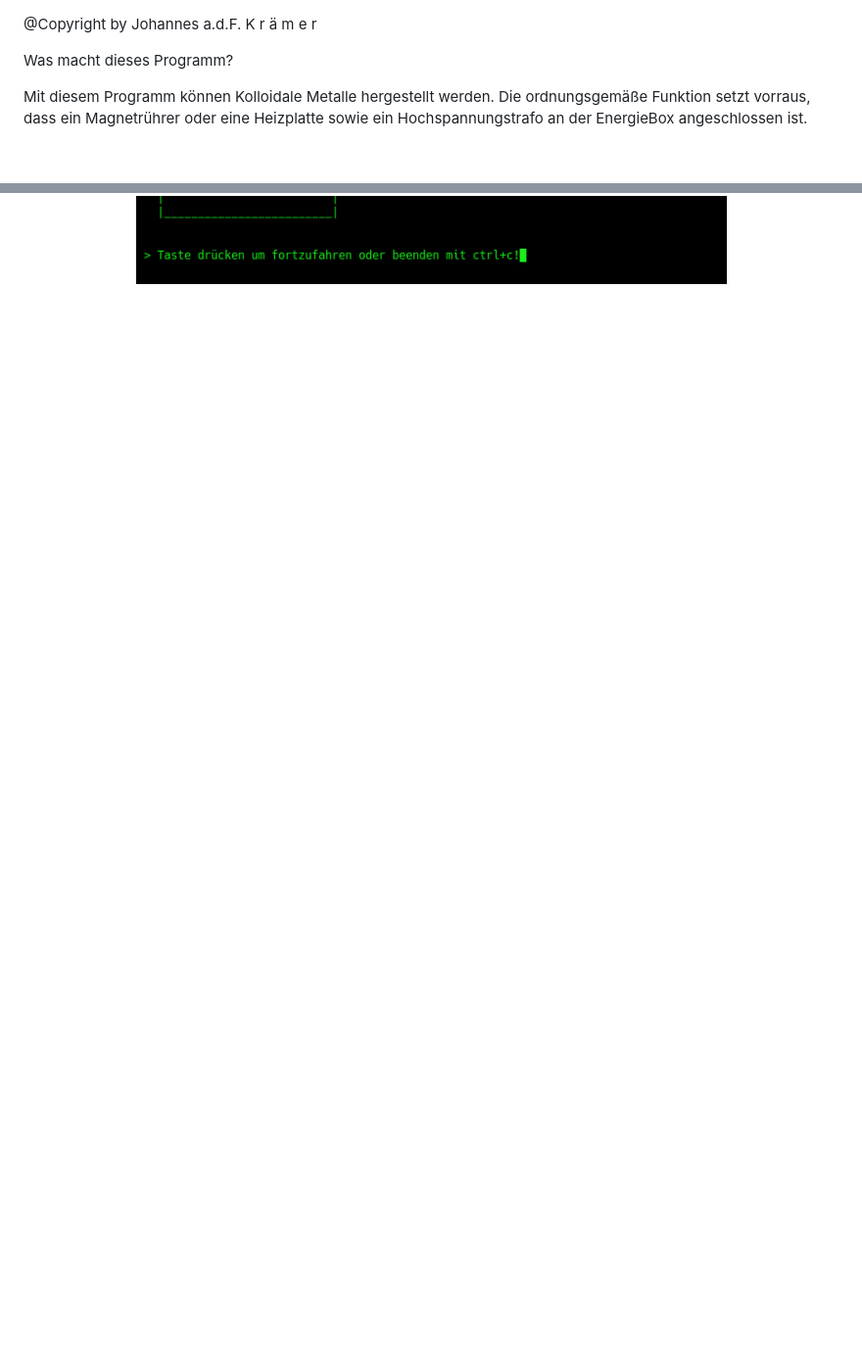
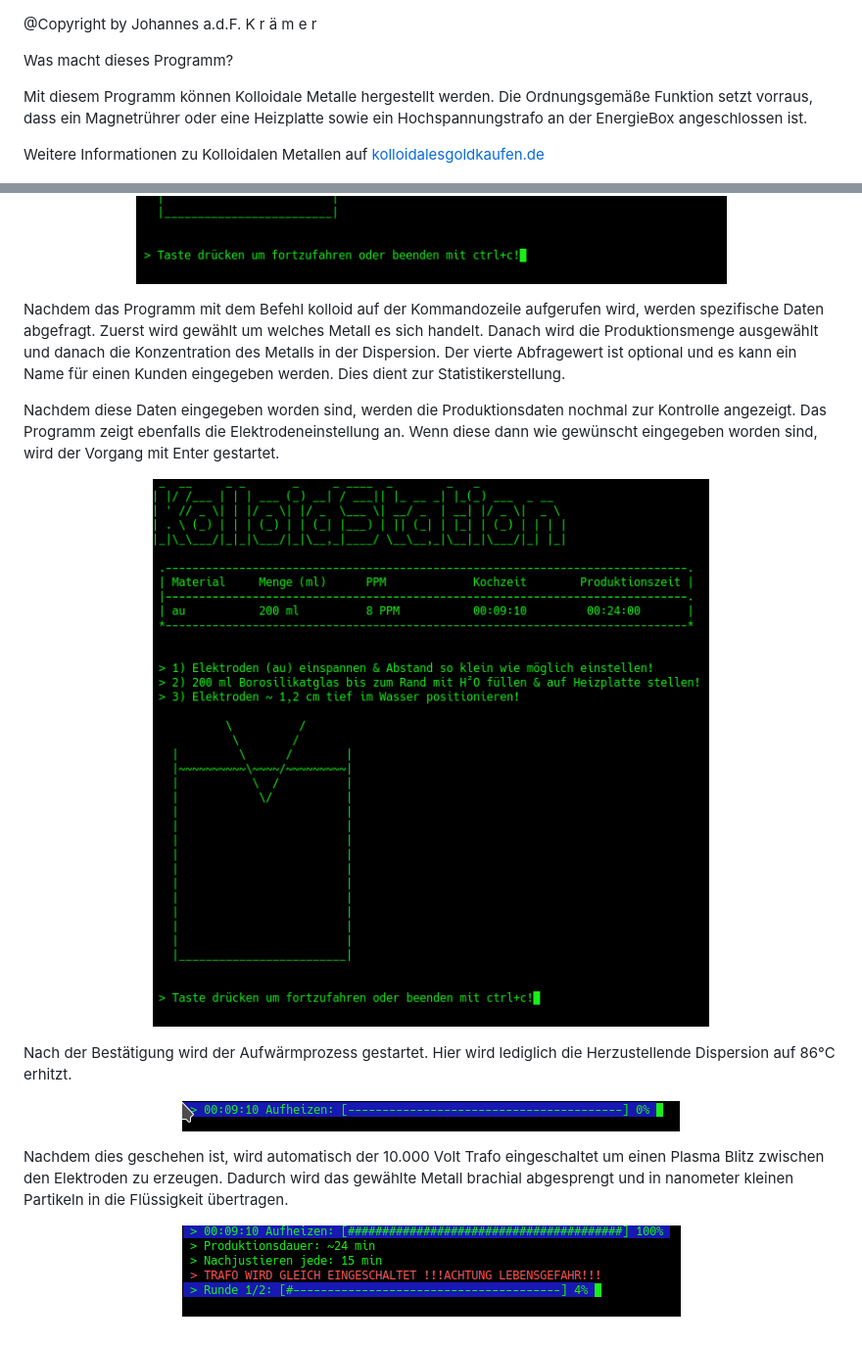
Before and after one commit to Blade83x2/EnergieBox, a Markdown page: Kolloid/README.md, 2 parts joined by grey strips. Shown: that part at 98% size. Rendered like a GitHub page; pictures changed too: Kolloid/img/aufheizen.png (added), Kolloid/img/checkParam.png (added), Kolloid/img/running.png (added); blank space fills up the shorter version.

Commit message:
Update kolloid README

```diff
--- a/Kolloid/README.md
+++ b/Kolloid/README.md
@@ -2,11 +2,41 @@
 
 Was macht dieses Programm?
 
-Mit diesem Programm können Kolloidale Metalle hergestellt werden. Die ordnungsgemäße Funktion setzt vorraus, dass ein Magnetrührer oder eine Heizplatte sowie ein Hochspannungstrafo an der EnergieBox angeschlossen ist.
+Mit diesem Programm können Kolloidale Metalle hergestellt werden.
+Die Ordnungsgemäße Funktion setzt vorraus, dass ein Magnetrührer oder eine
+Heizplatte sowie ein Hochspannungstrafo an der EnergieBox angeschlossen ist.
 
-
-
+Weitere Informationen zu Kolloidalen Metallen auf <a href="https://kolloidalesgoldkaufen.de">kolloidalesgoldkaufen.de</a>
 
 <p align="center">
     <img src="img/kolloid.png" style="width: 85%;" alt="kolloid Startseite" >
 </p>
+
+
+Nachdem das Programm mit dem Befehl kolloid auf der Kommandozeile aufgerufen wird,
+werden spezifische Daten abgefragt. Zuerst wird gewählt um welches Metall es sich handelt.
+Danach wird die Produktionsmenge ausgewählt und danach die Konzentration des Metalls in der Dispersion.
+Der vierte Abfragewert ist optional und es kann ein Name für einen Kunden eingegeben werden. Dies dient
+zur Statistikerstellung.
+
+Nachdem diese Daten eingegeben worden sind, werden die Produktionsdaten nochmal zur Kontrolle angezeigt.
+Das Programm zeigt ebenfalls die Elektrodeneinstellung an.
+Wenn diese dann wie gewünscht eingegeben worden sind, wird der Vorgang mit Enter gestartet.
+
+<p align="center">
+    <img src="img/checkParam.png" style="width: 85%;" alt="kolloid Parameterüberprüfung" >
+</p>
+
+
+Nach der Bestätigung wird der Aufwärmprozess gestartet. Hier wird lediglich die Herzustellende Dispersion auf 86°C erhitzt.
+
+<p align="center">
+    <img src="img/aufheizen.png" style="width: 85%;" alt="kolloid Heizphase" >
+</p>
+
+Nachdem dies geschehen ist, wird automatisch der 10.000 Volt Trafo eingeschaltet um einen Plasma Blitz zwischen den Elektroden zu erzeugen.
+Dadurch wird das gewählte Metall brachial abgesprengt und in nanometer kleinen Partikeln in die Flüssigkeit übertragen.
+
+<p align="center">
+    <img src="img/running.png" style="width: 85%;" alt="kolloid Prozess gestartet" >
+</p>
```
Also changed, not shown: Kolloid/img/help.png (added), 1 other file.
